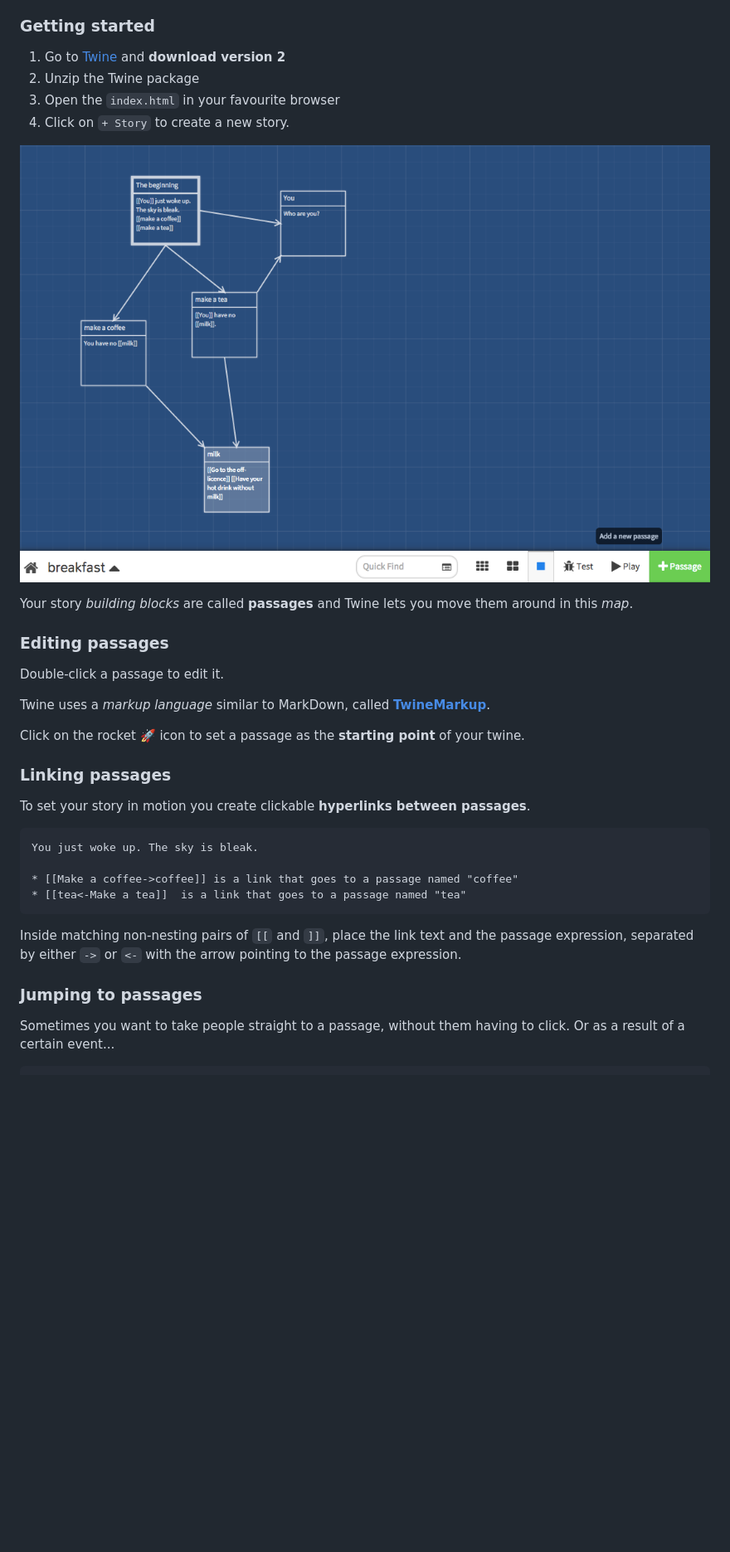
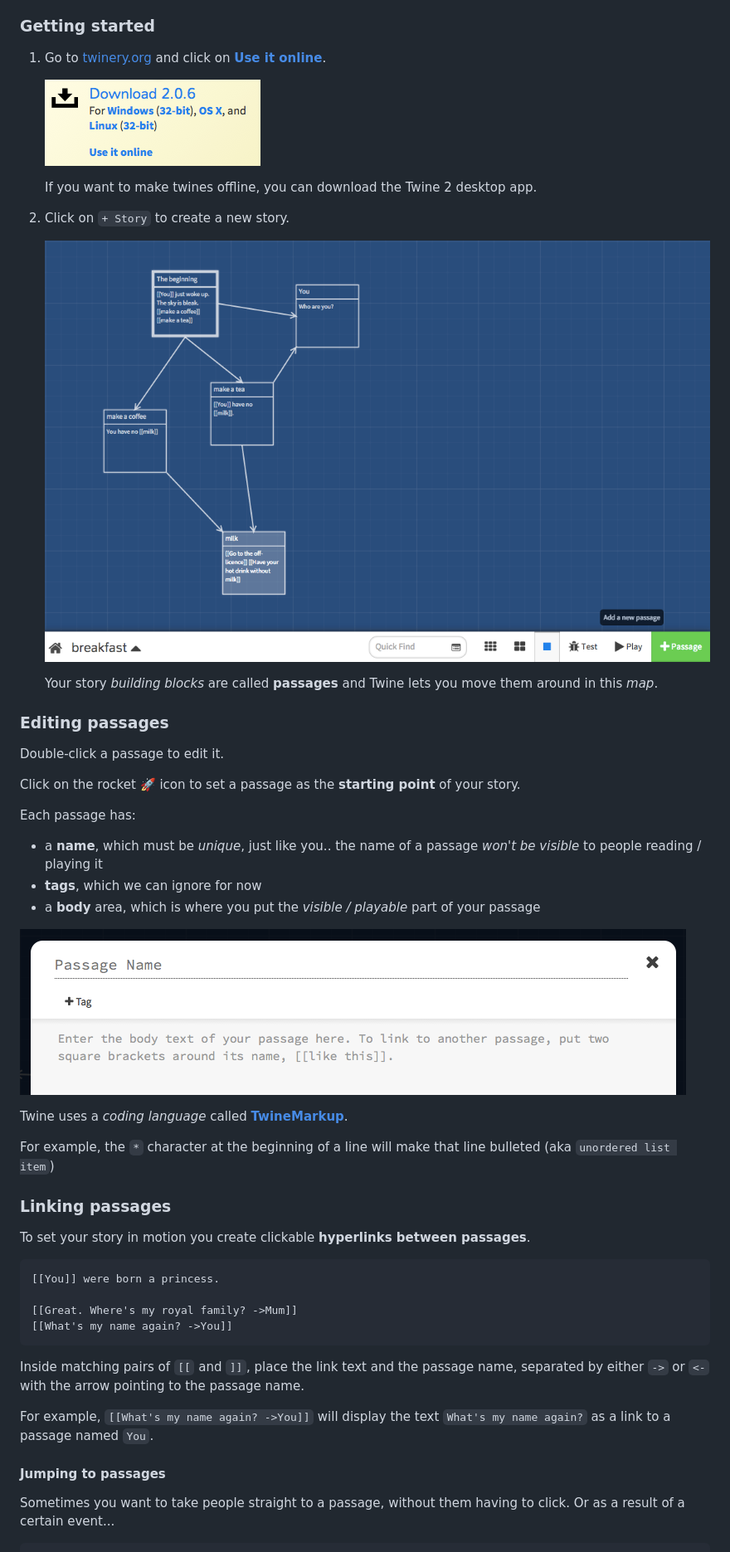
Before and after one commit to CodeAndCake/Web-stories, a Markdown page: twine/README.md, the part around one of its changes. Shown at 83% size. Drawn GitHub-style; pictures changed too: assets/twine-download.png (added), assets/twine-passage.png (added); blank space fills up the shorter version.

Commit message:
Twine tutorial

````diff
--- a/twine/README.md
+++ b/twine/README.md
@@ -24,37 +35,54 @@ Learn how to use Twine on the [Twine Wiki](http://twinery.org/wiki/twine2:guide)
 
 ### Getting started
 
-1. Go to [Twine](http://twinery.org) and **download version 2**
-2. Unzip the Twine package
-3. Open the `index.html` in your favourite browser
-4. Click on `+ Story` to create a new story.
+1. Go to [twinery.org](http://twinery.org) and click on [**Use it online**](http://twinery.org/2).
 
-![](../assets/twine-map.png)
+	![](../assets/twine-download.png)
 
-Your story *building blocks* are called **passages** and Twine lets you move them around in this *map*.
+	If you want to make twines offline, you can download the Twine 2 desktop app.
+2. Click on `+ Story` to create a new story.
+
+	![](../assets/twine-map.png)
+
+	Your story *building blocks* are called **passages** and Twine lets you move them around in this *map*.
 
 ### Editing passages
 
 Double-click a passage to edit it.
 
-Twine uses a  *markup language* similar to MarkDown, called [**TwineMarkup**](http://twine2.neocities.org).
+Click on the rocket :rocket: icon to set a passage as the **starting point** of your story.
 
-Click on the rocket :rocket: icon to set a passage as the **starting point** of your twine.
+Each passage has:
+
+* a **name**, which must be *unique*, just like you.. the name of a passage *won't be visible* to people reading / playing it
+* **tags**, which we can ignore for now
+* a **body** area, which is where you put the *visible / playable* part of your passage
+
+![](../assets/twine-passage.png)
+
+Twine uses a *coding language* called [**TwineMarkup**](http://twine2.neocities.org).
+
+<!--Technically it's a **markup language** because we're marking up text with some code that tells computers what to do with that text, how to display it etc.-->
+
+For example, the `*` character at the beginning of a line will make that line bulleted (aka `unordered list item`)
+
 
 ### Linking passages
 
 To set your story in motion you create clickable **hyperlinks between passages**.
 
 ```
-You just woke up. The sky is bleak.
+[[You]] were born a princess.
 
-* [[Make a coffee->coffee]] is a link that goes to a passage named "coffee"
-* [[tea<-Make a tea]]  is a link that goes to a passage named "tea"
+[[Great. Where's my royal family? ->Mum]]
+[[What's my name again? ->You]]
 ```
 
-Inside matching non-nesting pairs of `[[` and `]]`, place the link text and the passage expression, separated by either `->` or `<-` with the arrow pointing to the passage expression.
+Inside matching pairs of `[[` and `]]`, place the link text and the passage name, separated by either `->` or `<-` with the arrow pointing to the passage name.
 
-### Jumping to passages
+For example, `[[What's my name again? ->You]]` will display the text `What's my name again?` as a link to a passage named `You`.
+
+#### Jumping to passages
 
 Sometimes you want to take people straight to a passage, without them having to click. Or as a result of a certain event...
 
````
Also changed, not shown: other parts of twine/README.md (+213 -75 lines), assets/inspect-element.png (added), assets/twine-edit-css.png (added), assets/twine-edit-js.png (added).
